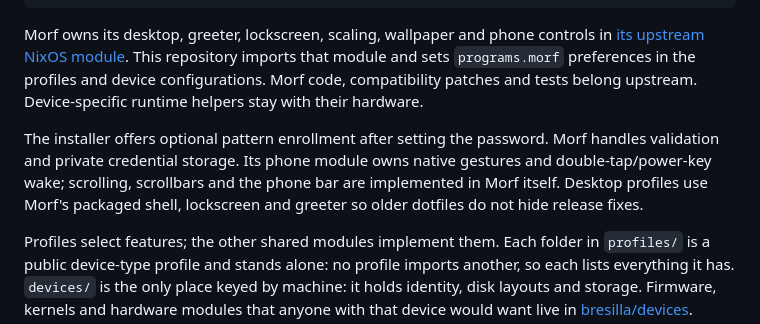
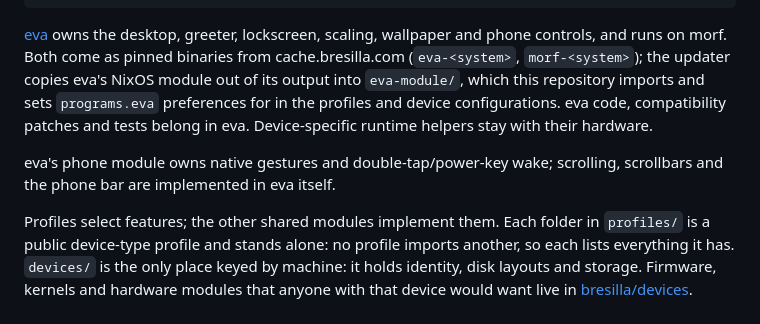
Before and after one commit to bresilla/nixos, a Markdown page: README.md, the part around the change. Rendered like a GitHub page.

````diff
--- a/README.md
+++ b/README.md
@@ -38,17 +38,16 @@ configs/
 tests/               # installer and device checks
 ```
 
-Morf owns its desktop, greeter, lockscreen, scaling, wallpaper and phone controls
-in [its upstream NixOS module](https://github.com/paneworks/morf/tree/develop/nix).
-This repository imports that module and sets `programs.morf` preferences in the
-profiles and device configurations. Morf code, compatibility patches and tests
-belong upstream. Device-specific runtime helpers stay with their hardware.
+[eva](https://github.com/bresilla/eva) owns the desktop, greeter, lockscreen,
+scaling, wallpaper and phone controls, and runs on morf. Both come as pinned
+binaries from cache.bresilla.com (`eva-<system>`, `morf-<system>`); the updater
+copies eva's NixOS module out of its output into `eva-module/`, which this
+repository imports and sets `programs.eva` preferences for in the profiles and
+device configurations. eva code, compatibility patches and tests belong in eva.
+Device-specific runtime helpers stay with their hardware.
 
-The installer offers optional pattern enrollment after setting the password.
-Morf handles validation and private credential storage. Its phone module owns
-native gestures and double-tap/power-key wake; scrolling, scrollbars and the
-phone bar are implemented in Morf itself. Desktop profiles use Morf's packaged
-shell, lockscreen and greeter so older dotfiles do not hide release fixes.
+eva's phone module owns native gestures and double-tap/power-key wake;
+scrolling, scrollbars and the phone bar are implemented in eva itself.
 
 Profiles select features; the other shared modules implement them. Each folder in
 `profiles/` is a public device-type profile and stands alone: no profile imports
````
Also changed, not shown: devices/fairphone-fp6/README.md (+9 -14 lines).
